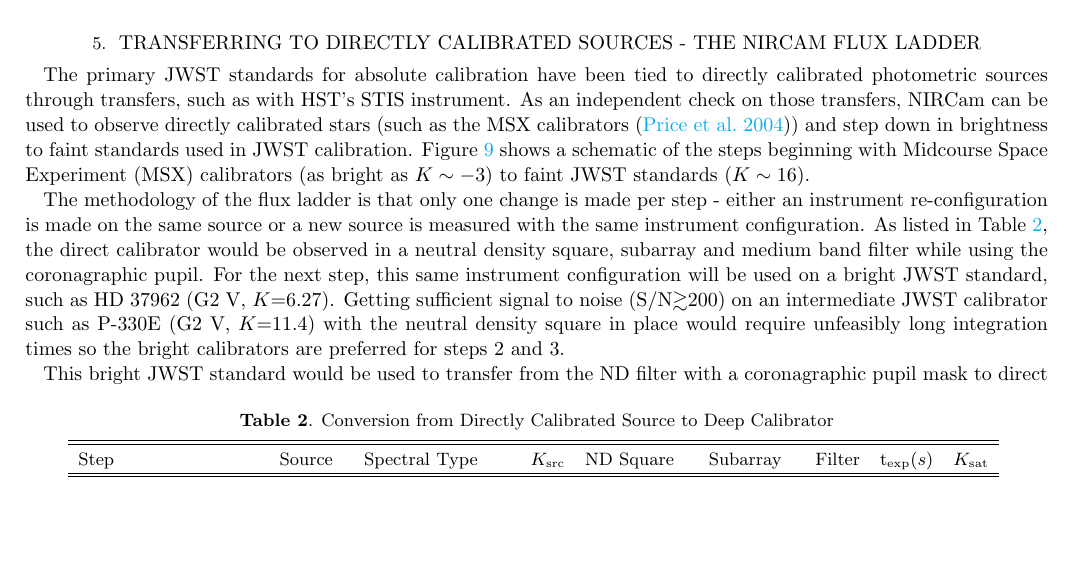
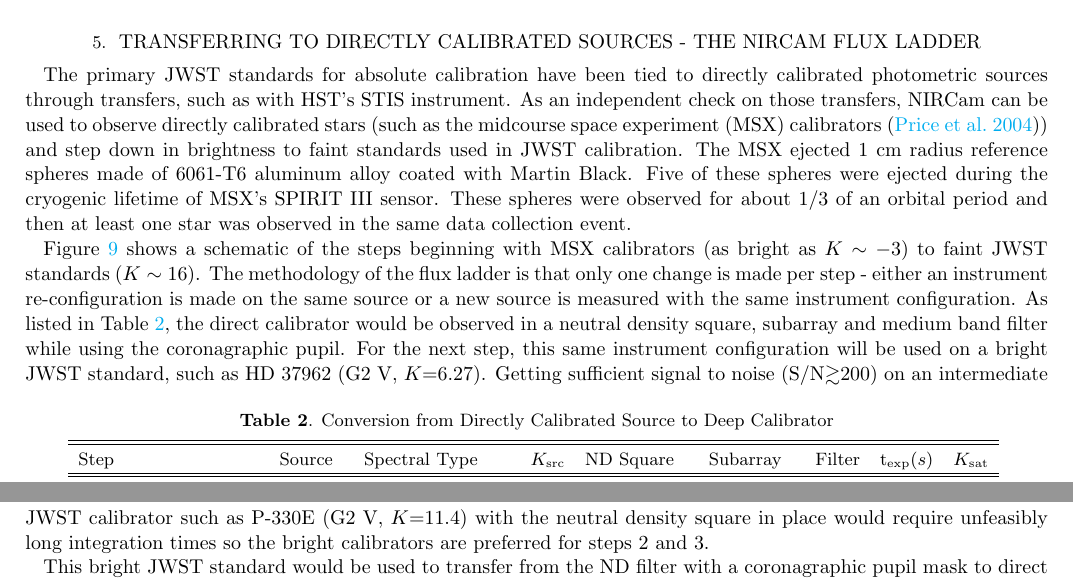
Before and after one commit to eas342/nircam_abscal_paper, a LaTeX paper (ms.tex): part of page 9 of 13 before the commit and two parts of pages 9 and 10 of 13 after it, the two joined at a grey line, cut so that both start at the same text, the shorter picture padded with empty space. Compiled offline with pdfLaTeX.

Commit message:
I added a few more details about the reference sphere observations with MSX.

```diff
--- a/ms.tex
+++ b/ms.tex
@@ -372,8 +372,10 @@ The spline fit reduces some of the crazy giants identified as G5 V, but also ide
 \section{Transferring to Directly Calibrated Sources - the NIRCam Flux Ladder}
 
 The primary JWST standards for absolute calibration have been tied to directly calibrated photometric sources through transfers, such as with HST's STIS instrument.
-As an independent check on those transfers, NIRCam can be used to observe directly calibrated stars (such as the MSX calibrators \citep{price2004msxCal}) and step down in brightness to faint standards used in JWST calibration.
-Figure \ref{fig:sensitivityLadder} shows a schematic of the steps beginning with Midcourse Space Experiment (MSX) calibrators (as bright as $K \sim -3$) to faint JWST standards ($K \sim 16$).
+As an independent check on those transfers, NIRCam can be used to observe directly calibrated stars (such as the midcourse space experiment (MSX) calibrators \citep{price2004msxCal}) and step down in brightness to faint standards used in JWST calibration.
+The MSX ejected 1 cm radius reference spheres made of 6061-T6 aluminum alloy coated with Martin Black.
+Five of these spheres were ejected during the cryogenic lifetime of MSX's SPIRIT III sensor.
+These spheres were observed for about 1/3 of an orbital period and then at least one star was observed in the same data collection event.
 
 \begin{figure}[!t]
 \centering
@@ -401,6 +403,7 @@ Step		& Source						& Spectral Type	& $K_\mathrm{src}$		& ND Square		& Subarray
 \vspace{0.05in}
 \end{table}
 
+Figure \ref{fig:sensitivityLadder} shows a schematic of the steps beginning with MSX calibrators (as bright as $K \sim -3$) to faint JWST standards ($K \sim 16$).
 The methodology of the flux ladder is that only one change is made per step - either an instrument re-configuration is made on the same source or a new source is measured with the same instrument configuration.
 As listed in Table \ref{tab:conversionSteps}, the direct calibrator would be observed in a neutral density square, subarray and medium band filter while using the coronagraphic pupil.
 For the next step, this same instrument configuration will be used on a bright JWST standard, such as HD 37962 (G2 V, $K$=6.27).
```
